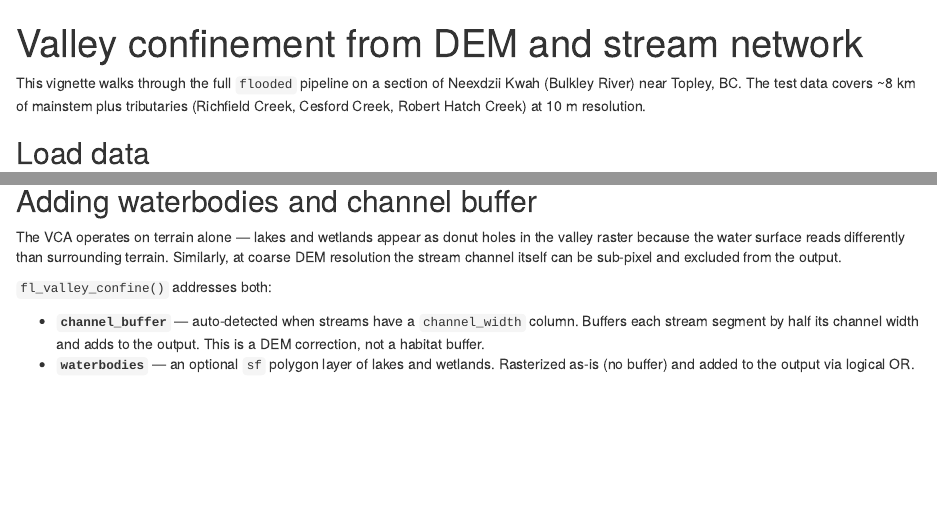
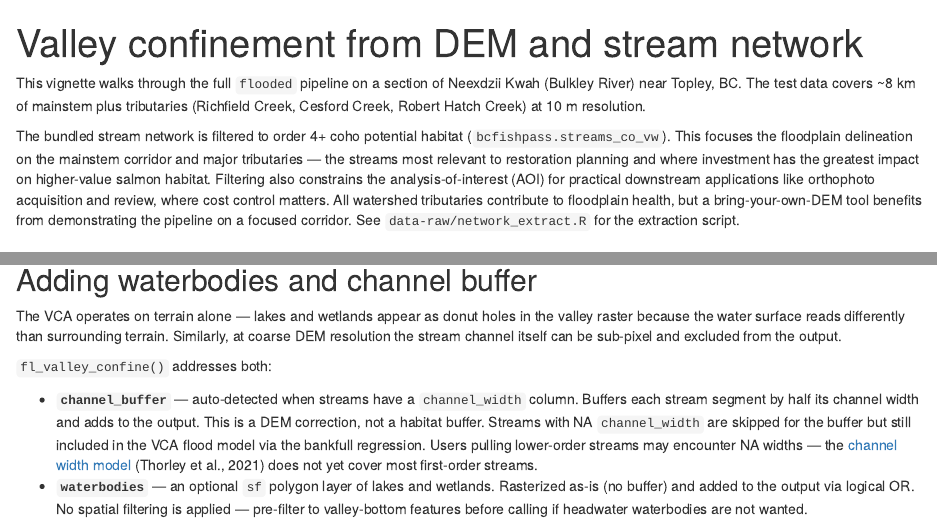
Before and after one commit to NewGraphEnvironment/flooded, an R Markdown document (vignettes/valley-confinement.Rmd): the page in a window 1100 px wide, from its top, and a second part further down, joined at a grey line. Rendered offline with R 4.5, knitr and Pandoc, with nearby package versions; drawn as R Markdown's standard HTML page in place of the format the file asks for; some code elsewhere in the file could not run offline.

Commit message:
Revert to order 4+ streams, update vignette with waterbody and width docs
- network_extract.R: restore extra_where = "stream_order >= 4" to focus
  on mainstem corridor and major tributaries. Document rationale: AOI
  containment for restoration planning and orthophoto acquisition.
- Regenerate streams.gpkg (50 segments, order 4-6) and waterbodies.gpkg
  (16 features) via fresh pipeline with frs_clip().
- Vignette intro: explain order 4+ filter rationale (restoration focus,
  cost control, higher-value salmon habitat).
- Waterbodies section: change outline colour to orange, expand caption
  to describe what waterbody polygons represent.
- Channel buffer description: note NA channel_width handling for
  lower-order streams, link to Thorley et al. (2021) channel width model.

Fixes #21
Co-Authored-By: Claude Opus 4.6 <noreply@anthropic.com>

````diff
--- a/data-raw/network_extract.R
+++ b/data-raw/network_extract.R
@@ -28,13 +34,14 @@ cutoff_drm <- 222000
 dem <- terra::rast(here::here("inst", "testdata", "dem.tif"))
 dem_bbox <- sf::st_as_sfc(sf::st_bbox(dem))
 
-# --- Extract all coho potential habitat + waterbodies ---
-# streams_co_vw: all orders, access_co > 0 (no order filter — small tribs
-# matter for floodplain health and connect waterbodies to the network).
+# --- Extract coho potential habitat (order 4+) + waterbodies ---
+# streams_co_vw: access_co > 0. We filter to stream_order >= 4 to focus on
+# the mainstem corridor and major tributaries — this keeps the test data
+# compact and the floodplain AOI manageable for downstream applications.
 #
 # frs_clip() doesn't handle XYM/XYZM geometries yet so we clip manually
 # after st_zm(). TODO: fix in fresh, then use clip param directly.
-message("Querying co habitat and waterbodies between drm ", mouth_drm,
+message("Querying co habitat (order 4+) and waterbodies between drm ", mouth_drm,
         " and ", cutoff_drm, " on blk ", blk, "...")
 
 results <- frs_network(
@@ -52,7 +59,8 @@ results <- frs_network(
         "spawning", "access", "geom"
       ),
       wscode_col = "wscode",
-      localcode_col = "localcode"
+      localcode_col = "localcode",
+      extra_where = "stream_order >= 4"
     ),
     lakes = "whse_basemapping.fwa_lakes_poly",
     wetlands = "whse_basemapping.fwa_wetlands_poly"
--- a/vignettes/valley-confinement.Rmd
+++ b/vignettes/valley-confinement.Rmd
@@ -22,6 +22,17 @@ This vignette walks through the full `flooded` pipeline on a section of
 Neexdzii Kwah (Bulkley River) near Topley, BC. The test data covers ~8 km of
 mainstem plus tributaries (Richfield Creek, Cesford Creek, Robert Hatch Creek)
 at 10 m resolution.
+
+The bundled stream network is filtered to order 4+ coho potential habitat
+(`bcfishpass.streams_co_vw`). This focuses the floodplain delineation on the
+mainstem corridor and major tributaries — the streams most relevant to
+restoration planning and where investment has the greatest impact on
+higher-value salmon habitat. Filtering also constrains the analysis-of-interest
+(AOI) for practical downstream applications like orthophoto acquisition and
+review, where cost control matters. All watershed tributaries contribute to
+floodplain health, but a bring-your-own-DEM tool benefits from demonstrating
+the pipeline on a focused corridor. See `data-raw/network_extract.R` for
+the extraction script.
 
 ## Load data
 
@@ -247,9 +258,16 @@ itself can be sub-pixel and excluded from the output.
 
 - **`channel_buffer`** — auto-detected when streams have a `channel_width`
   column. Buffers each stream segment by half its channel width and adds to
-  the output. This is a DEM correction, not a habitat buffer.
+  the output. This is a DEM correction, not a habitat buffer. Streams with
+  NA `channel_width` are skipped for the buffer but still included in the
+  VCA flood model via the bankfull regression. Users pulling lower-order
+  streams may encounter NA widths — the
+  [channel width model](https://www.poissonconsulting.ca/f/859859031)
+  (Thorley et al., 2021) does not yet cover most first-order streams.
 - **`waterbodies`** — an optional `sf` polygon layer of lakes and wetlands.
   Rasterized as-is (no buffer) and added to the output via logical OR.
+  No spatial filtering is applied — pre-filter to valley-bottom features
+  before calling if headwater waterbodies are not wanted.
 
 ```{r load-waterbodies}
 waterbodies <- st_read(
````
Also changed, not shown: data-raw/network_extract.R (12 more changed lines), vignettes/valley-confinement.Rmd (5 more changed lines), 2 other files.
